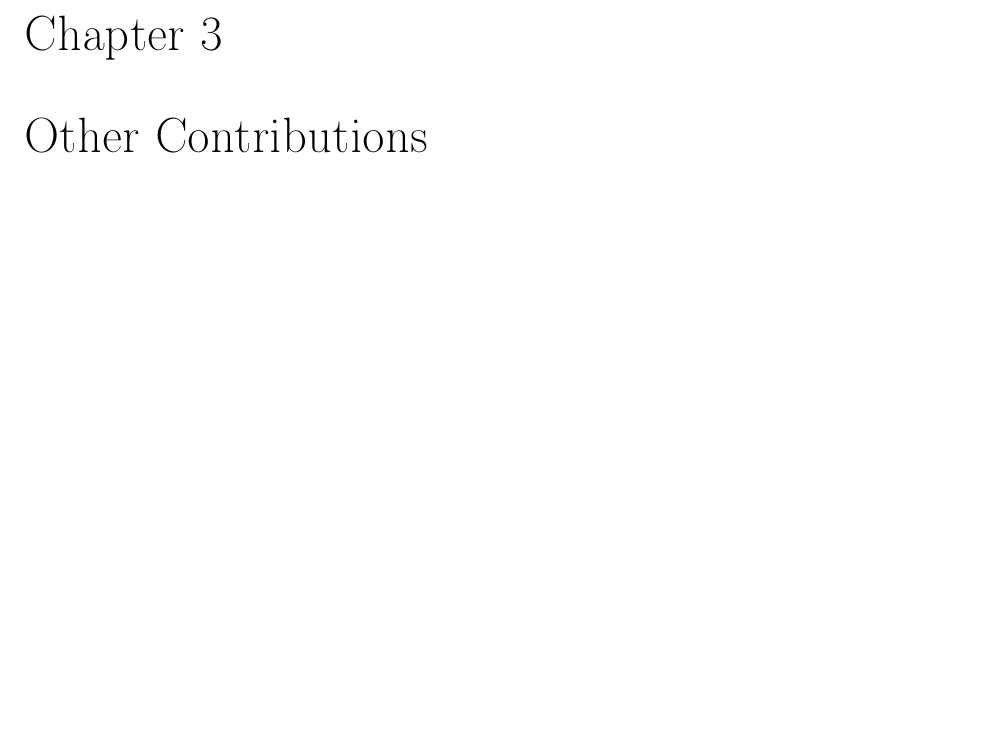
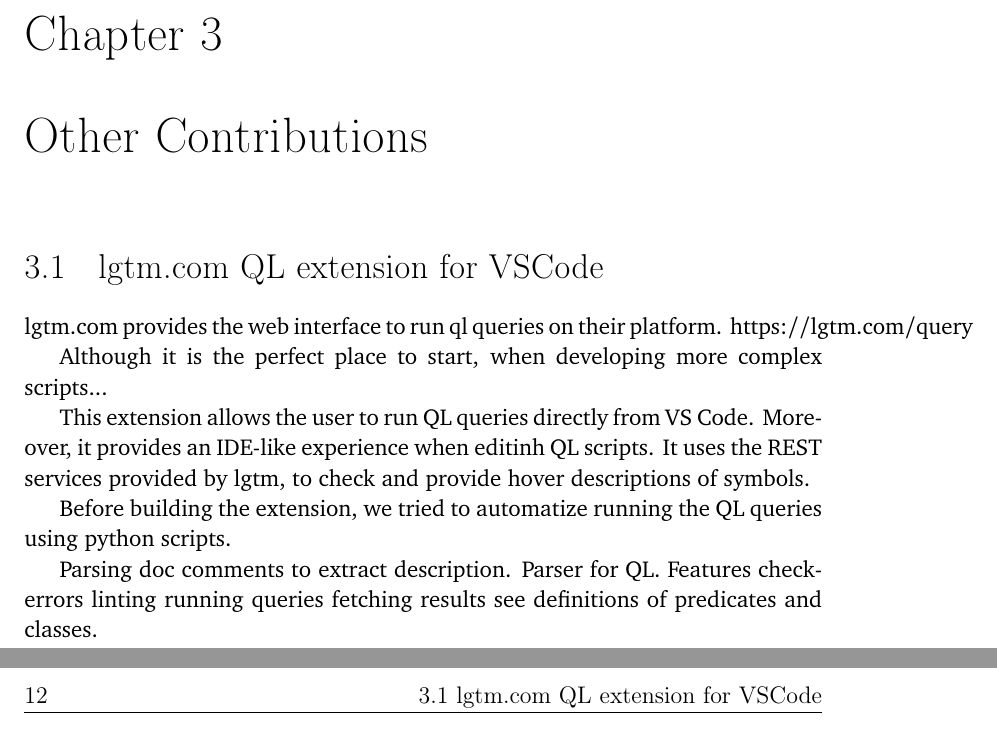
Before and after one commit to acuarica/phd-thesis, a LaTeX thesis (main.tex, which reads chapters/cha-oc-vscodelgtmql.tex): part of page 31 of 100 before the commit and two parts of pages 31 and 32 of 100 after it, the two joined at a grey line, cut so that both start at the same text, the shorter picture padded with empty space. Compiled offline with pdfLaTeX.

Commit message:
Refactor & restored other contributions

```diff
--- /dev/null
+++ b/chapters/cha-oc-vscodelgtmql.tex
@@ -0,0 +1,23 @@
+
+
+\section{lgtm.com QL extension for VSCode}
+
+lgtm.com provides the web interface to run ql queries on their platform.
+https://lgtm.com/query
+
+Although it is the perfect place to start, when developing more complex scripts...
+
+This extension allows the user to run QL queries directly from VS Code.
+Moreover, it provides an IDE-like experience when editinh QL scripts.
+It uses the REST services provided by lgtm, to check and provide hover descriptions of symbols.
+
+Before building the extension, we tried to automatize running the QL queries using python
+scripts.
+
+Parsing doc comments to extract description.
+Parser for QL.
+Features
+checkerrors linting
+running queries
+fetching results
+see definitions of predicates and classes.
```
Also changed, not shown: cha-oc.tex (deleted, +0 -4 lines), chapters/cha-othercontributions.tex (added, +4 -0 lines), main.tex (+1 -1 lines), cha-oc-vscodelgtmql.tex (added), docs/phd-regulations-2010-320410.pdf (renamed from phd-regulations-2010-320410.pdf), docs/usiinfthesis-manual.pdf (renamed from usiinfthesis-manual.pdf), 1 other file.
